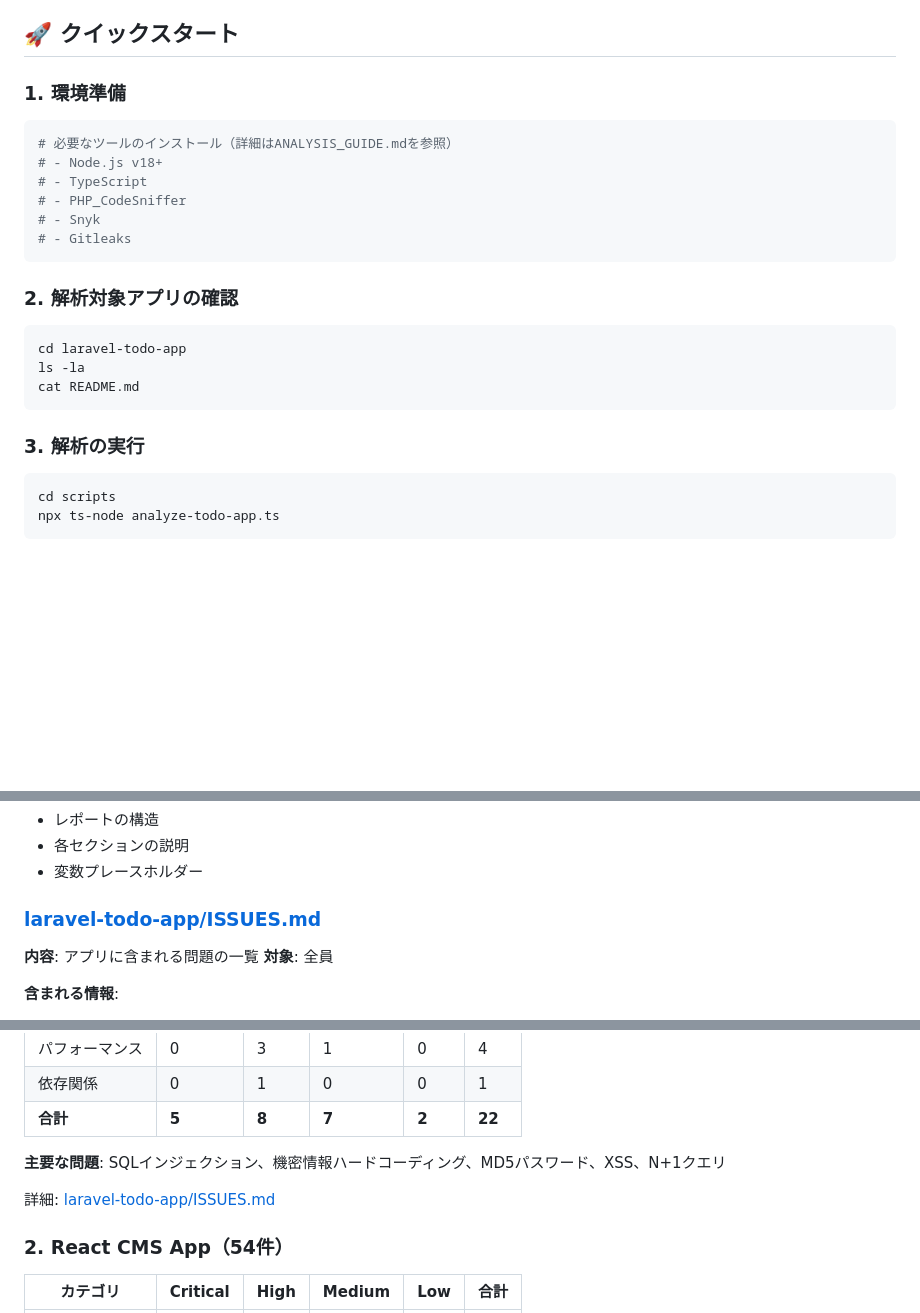
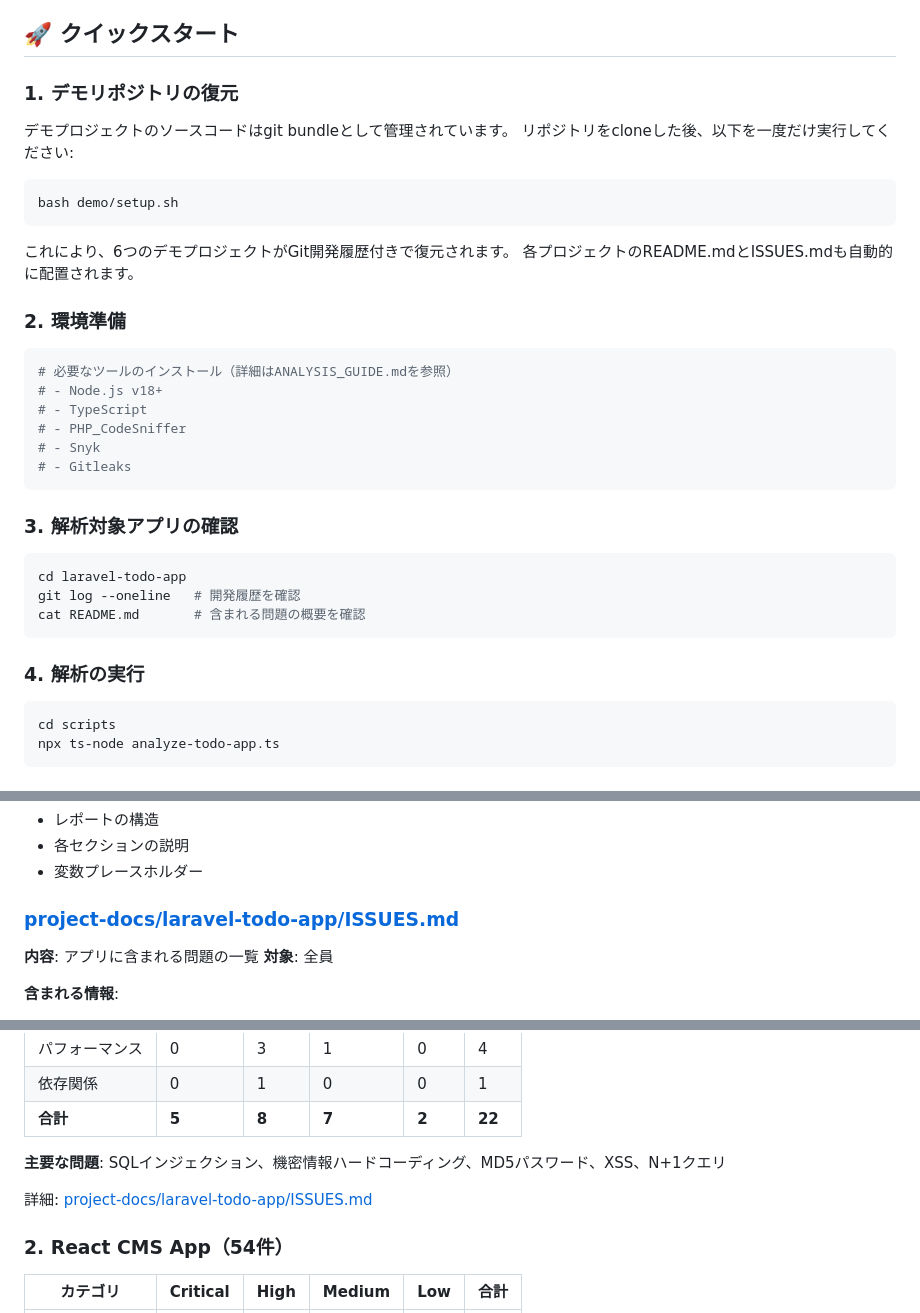
Before and after one commit to HasegawaMasahide/it_supervisor, a Markdown page: demo/README.md, 3 parts joined by grey strips. Rendered like a GitHub page; blank space fills up the shorter version.

````diff
--- a/demo/README.md
+++ b/demo/README.md
@@ -95,7 +40,19 @@ demo/
 
 ## 🚀 クイックスタート
 
-### 1. 環境準備
+### 1. デモリポジトリの復元
+
+デモプロジェクトのソースコードはgit bundleとして管理されています。
+リポジトリをcloneした後、以下を一度だけ実行してください:
+
+```bash
+bash demo/setup.sh
+```
+
+これにより、6つのデモプロジェクトがGit開発履歴付きで復元されます。
+各プロジェクトのREADME.mdとISSUES.mdも自動的に配置されます。
+
+### 2. 環境準備
 
 ```bash
 # 必要なツールのインストール（詳細はANALYSIS_GUIDE.mdを参照）
@@ -106,15 +63,15 @@ demo/
 # - Gitleaks
 ```
 
-### 2. 解析対象アプリの確認
+### 3. 解析対象アプリの確認
 
 ```bash
 cd laravel-todo-app
-ls -la
-cat README.md
+git log --oneline   # 開発履歴を確認
+cat README.md       # 含まれる問題の概要を確認
 ```
 
-### 3. 解析の実行
+### 4. 解析の実行
 
 ```bash
 cd scripts
@@ -161,7 +118,7 @@ xdg-open ../reports/analysis-report.html # Linux
 - 各セクションの説明
 - 変数プレースホルダー
 
-### [laravel-todo-app/ISSUES.md](laravel-todo-app/ISSUES.md)
+### [project-docs/laravel-todo-app/ISSUES.md](project-docs/laravel-todo-app/ISSUES.md)
 **内容**: アプリに含まれる問題の一覧
 **対象**: 全員
 
@@ -253,7 +210,7 @@ xdg-open ../reports/analysis-report.html # Linux
 
 **主要な問題**: SQLインジェクション、機密情報ハードコーディング、MD5パスワード、XSS、N+1クエリ
 
-詳細: [laravel-todo-app/ISSUES.md](laravel-todo-app/ISSUES.md)
+詳細: [project-docs/laravel-todo-app/ISSUES.md](project-docs/laravel-todo-app/ISSUES.md)
 
 ### 2. React CMS App（54件）
 
````
Also changed, not shown: other parts of demo/README.md (+18 -73 lines), CLAUDE.md (+21 -4 lines).
